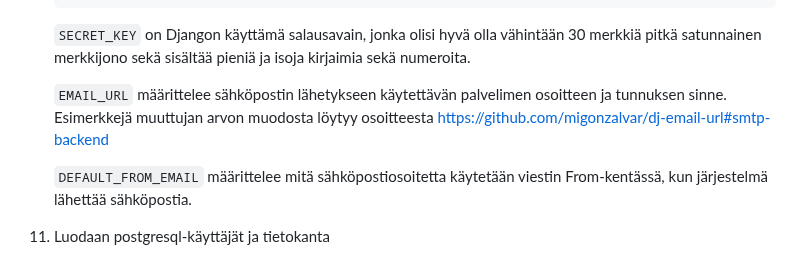
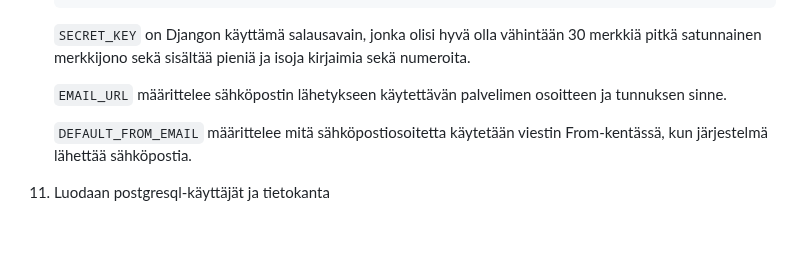
Before and after one commit to Raision-seudun-koulutuskuntayhtyma/varastohallinta, a Markdown page: debian/README.md, the part around the change. Drawn GitHub-style; blank space fills up the shorter version.

Commit message:
Poista harhaanjohtava linkki

```diff
--- a/debian/README.md
+++ b/debian/README.md
@@ -96,9 +96,7 @@ oikeaan osoitteeseen komennoissa ja tiedostoissa.
     pieniä ja isoja kirjaimia sekä numeroita.
 
     `EMAIL_URL` määrittelee sähköpostin lähetykseen käytettävän palvelimen
-    osoitteen ja tunnuksen sinne.  Esimerkkejä muuttujan arvon muodosta
-    löytyy osoitteesta
-    https://github.com/migonzalvar/dj-email-url#smtp-backend
+    osoitteen ja tunnuksen sinne.
 
     `DEFAULT_FROM_EMAIL` määrittelee mitä sähköpostiosoitetta käytetään
     viestin From-kentässä, kun järjestelmä lähettää sähköpostia.
```
